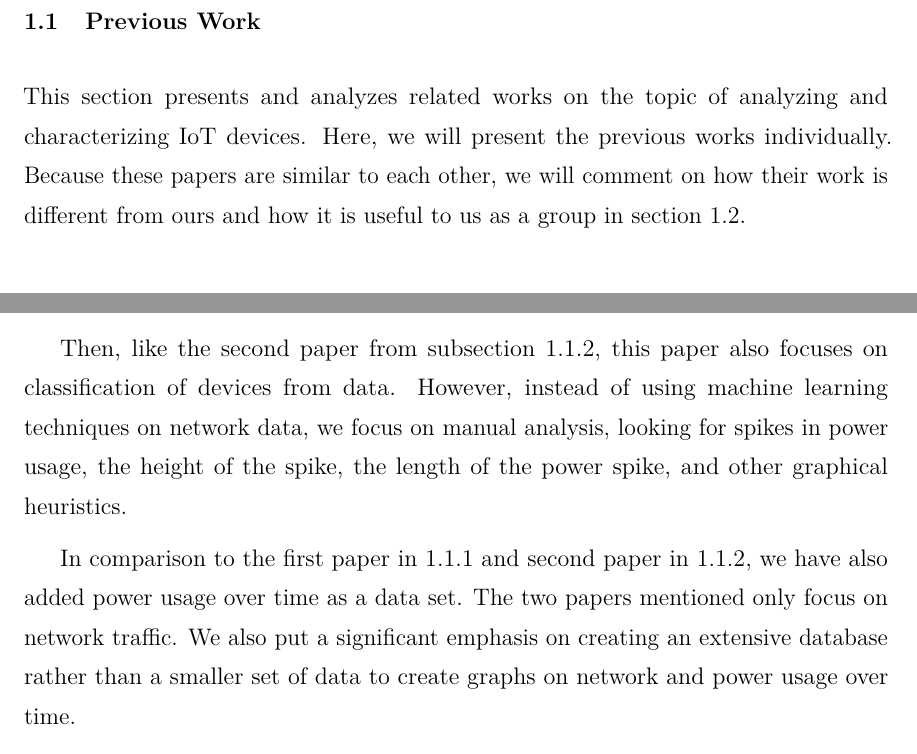
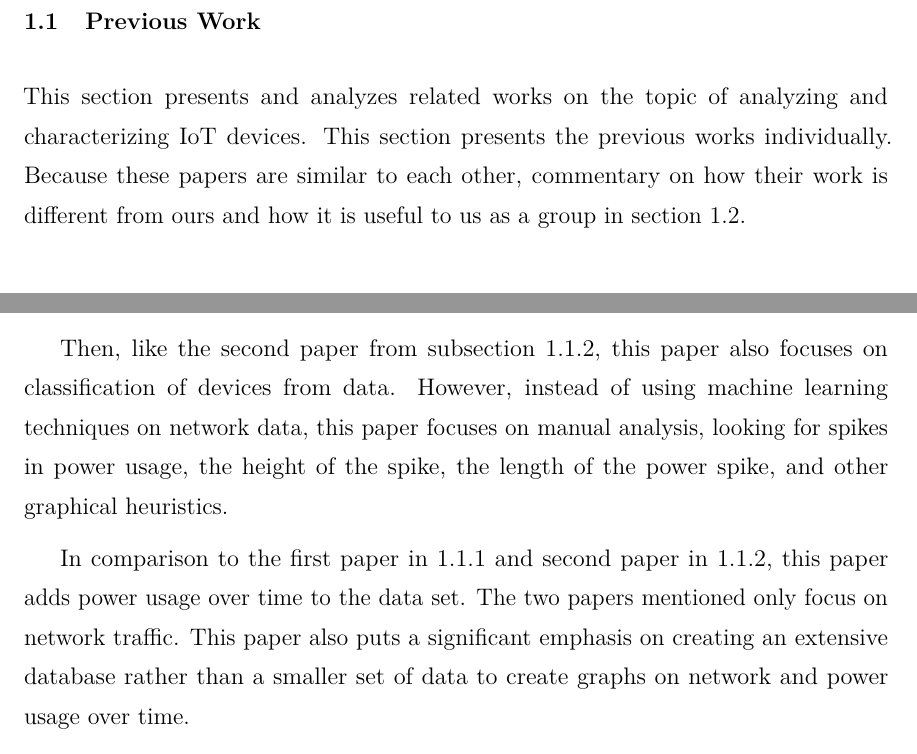
Before and after one commit to nealhnguyen/iot, a LaTeX thesis (main.tex, which reads chapters/Introduction.tex): two parts of pages 13 and 15 of 74, joined at a grey line, cut so that both start at the same text. Compiled offline with pdfLaTeX; a LaTeX package or settings file that is missing is left out.

Commit message:
changed to first person rather than third in intro section, and removed some future tense

```diff
--- a/chapters/Introduction.tex
+++ b/chapters/Introduction.tex
@@ -8,6 +8,6 @@ This paper focuses on addressing security and privacy flaws, that if fixed, do n
 
 \section{Previous Work}
-This section presents and analyzes related works on the topic of analyzing and characterizing IoT devices. Here, we will present the previous works individually. Because these papers are similar to each other, we will comment on how their work is different from ours and how it is useful to us as a group in section \ref{Scope}.
+This section presents and analyzes related works on the topic of analyzing and characterizing IoT devices. This section presents the previous works individually. Because these papers are similar to each other, commentary on how their work is different from ours and how it is useful to us as a group in section \ref{Scope}.
 
 \subsection{An Analysis of Home IoT Network Traffic and Behaviour}
 \label{homeIoTPaper}
@@ -34,9 +34,9 @@ Frawley's paper documents the steps necessary to construct a reliable IoT testbe
 \label{Scope}
 The first paper from subsection \ref{homeIoTPaper} most closely matches this paper. The authors have the same overall idea to collect network data and then use it to analyze metadata surrounding the networks. Our work expands on this concept by contributing a portable database consisting of 10 months of data rather than 22 days of data. This paper adds more devices in our study and focuses more on device power/network usage over time rather than specific network packet information.
 
-Then, like the second paper from subsection \ref{ProfilIoTPaper}, this paper also focuses on classification of devices from data. However, instead of using machine learning techniques on network data, we focus on manual analysis, looking for spikes in power usage, the height of the spike, the length of the power spike, and other graphical heuristics.
+Then, like the second paper from subsection \ref{ProfilIoTPaper}, this paper also focuses on classification of devices from data. However, instead of using machine learning techniques on network data, this paper focuses on manual analysis, looking for spikes in power usage, the height of the spike, the length of the power spike, and other graphical heuristics.
 
-In comparison to the first paper in \ref{homeIoTPaper} and second paper in \ref{ProfilIoTPaper}, we have also added power usage over time as a data set. The two papers mentioned only focus on network traffic. We also put a significant emphasis on creating an extensive database rather than a smaller set of data to create graphs on network and power usage over time.
+In comparison to the first paper in \ref{homeIoTPaper} and second paper in \ref{ProfilIoTPaper}, this paper adds power usage over time to the data set. The two papers mentioned only focus on network traffic. This paper also puts a significant emphasis on creating an extensive database rather than a smaller set of data to create graphs on network and power usage over time.
 
 This paper is a continuation of the third paper in subsection \ref{frawleyPaper}. Due to overlap between these two works, certain aspects of the IoT testbed setup and usage is only covered in cursory detail here. The reader is advised to access Frawley's work for full information. We both assembled the IOT test bed and interacted with the devices on a daily basis to simulate regular usage. We both also performed a preliminary analysis of the device network and power usage together.
 
```
Also changed, not shown: chapters/Introduction.tex (2 more changed lines).
